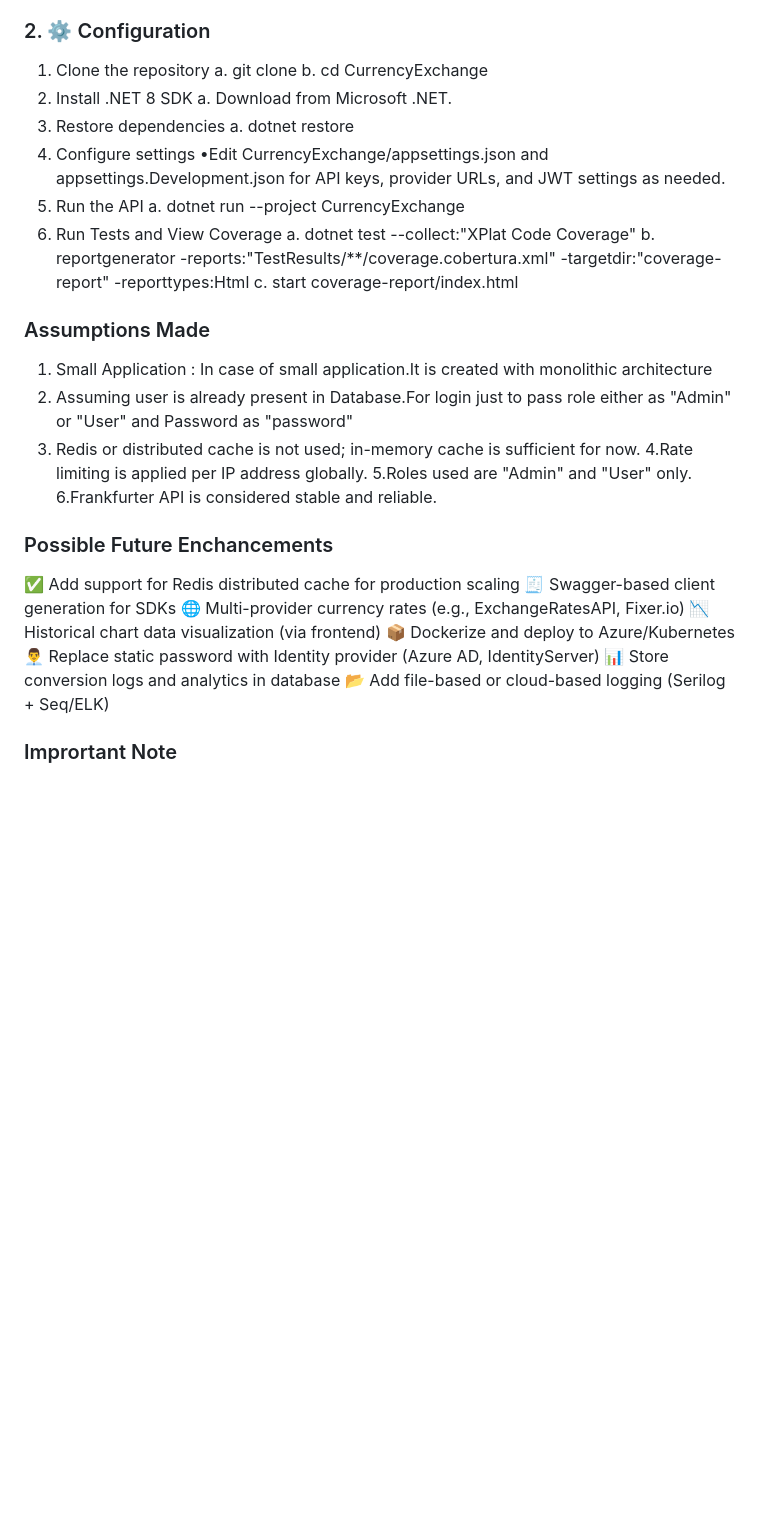
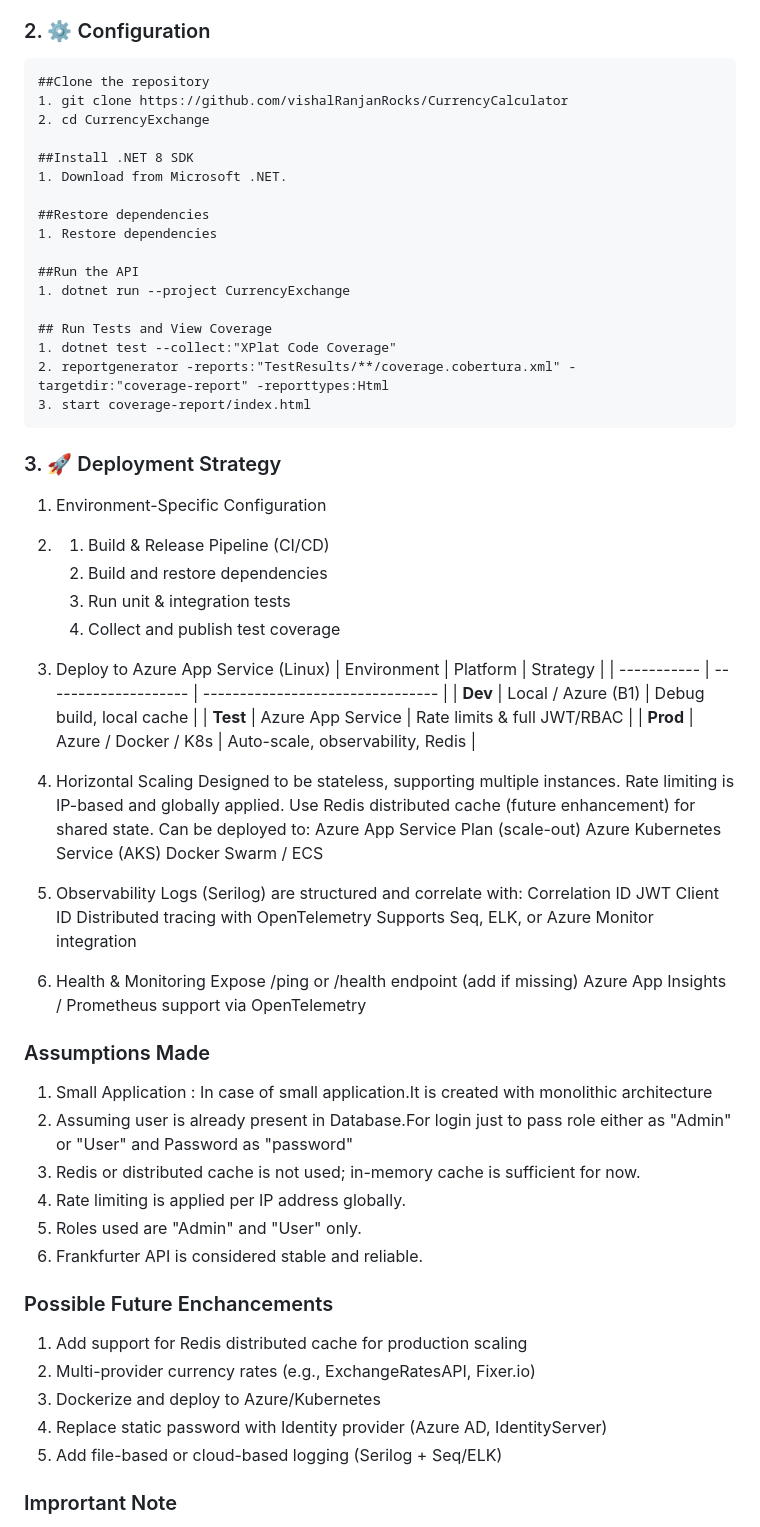
Before and after one commit to vishalRanjanRocks/CurrencyCalculator, a Markdown page: README.md, the part around the change. Rendered like a GitHub page; blank space fills up the shorter version.

```diff
--- a/README.md
+++ b/README.md
@@ -27,39 +27,74 @@ A robust, secure, and scalable currency conversion API built with ASP.NET Core (
 
 ### 2. ⚙️ Configuration
 
-1.	Clone the repository
-           a. git clone <your-repo-url>
-           b. cd CurrencyExchange
-2.	Install .NET 8 SDK
-          a. Download from Microsoft .NET.
-3.	Restore dependencies
-          a. dotnet restore
-4.	Configure settings
-          •Edit CurrencyExchange/appsettings.json and appsettings.Development.json for API keys, provider URLs, and JWT settings as needed.
-5.	Run the API
-          a. dotnet run --project CurrencyExchange
-6.    Run Tests and View Coverage
-          a. dotnet test --collect:"XPlat Code Coverage"
-          b. reportgenerator -reports:"TestResults/**/coverage.cobertura.xml" -targetdir:"coverage-report" -reporttypes:Html
-          c. start coverage-report/index.html
+    ##Clone the repository
+    1. git clone https://github.com/vishalRanjanRocks/CurrencyCalculator
+    2. cd CurrencyExchange
+
+    ##Install .NET 8 SDK
+    1. Download from Microsoft .NET.
+
+    ##Restore dependencies
+    1. Restore dependencies
+
+    ##Run the API
+    1. dotnet run --project CurrencyExchange
+
+    ## Run Tests and View Coverage
+    1. dotnet test --collect:"XPlat Code Coverage"
+    2. reportgenerator -reports:"TestResults/**/coverage.cobertura.xml" -targetdir:"coverage-report" -reporttypes:Html
+    3. start coverage-report/index.html
+
+### 3. 🚀 Deployment Strategy
+1. Environment-Specific Configuration
+
+2.  1. Build & Release Pipeline (CI/CD)
+    2. Build and restore dependencies
+    3. Run unit & integration tests
+    4. Collect and publish test coverage
+
+3. Deploy to Azure App Service (Linux)
+| Environment | Platform             | Strategy                         |
+| ----------- | -------------------- | -------------------------------- |
+| **Dev**     | Local / Azure (B1)   | Debug build, local cache         |
+| **Test**    | Azure App Service    | Rate limits & full JWT/RBAC      |
+| **Prod**    | Azure / Docker / K8s | Auto-scale, observability, Redis |
+
+4. Horizontal Scaling
+Designed to be stateless, supporting multiple instances.
+Rate limiting is IP-based and globally applied.
+Use Redis distributed cache (future enhancement) for shared state.
+Can be deployed to:
+Azure App Service Plan (scale-out)
+Azure Kubernetes Service (AKS)
+Docker Swarm / ECS
+
+5. Observability
+Logs (Serilog) are structured and correlate with:
+Correlation ID
+JWT Client ID
+Distributed tracing with OpenTelemetry
+Supports Seq, ELK, or Azure Monitor integration
+
+6. Health & Monitoring
+Expose /ping or /health endpoint (add if missing)
+Azure App Insights / Prometheus support via OpenTelemetry
+
 
 ###  Assumptions Made ###
 1. Small Application : In case of small application.It is created with monolithic architecture
 2. Assuming user is already present in Database.For login just to pass role either as "Admin" or "User" and Password as "password"
 3. Redis or distributed cache is not used; in-memory cache is sufficient for now.
-4.Rate limiting is applied per IP address globally.
-5.Roles used are "Admin" and "User" only.
-6.Frankfurter API is considered stable and reliable.
+4. Rate limiting is applied per IP address globally.
+5. Roles used are "Admin" and "User" only.
+6. Frankfurter API is considered stable and reliable.
 
 ### Possible Future Enchancements ###
-✅ Add support for Redis distributed cache for production scaling
-🧾 Swagger-based client generation for SDKs
-🌐 Multi-provider currency rates (e.g., ExchangeRatesAPI, Fixer.io)
-📉 Historical chart data visualization (via frontend)
-📦 Dockerize and deploy to Azure/Kubernetes
-👨‍💼 Replace static password with Identity provider (Azure AD, IdentityServer)
-📊 Store conversion logs and analytics in database
-📂 Add file-based or cloud-based logging (Serilog + Seq/ELK)
+1. Add support for Redis distributed cache for production scaling
+2.  Multi-provider currency rates (e.g., ExchangeRatesAPI, Fixer.io)
+3.  Dockerize and deploy to Azure/Kubernetes
+4.  Replace static password with Identity provider (Azure AD, IdentityServer)
+5.  Add file-based or cloud-based logging (Serilog + Seq/ELK)
 
 ### Imprortant Note ###
 1. Missed to implement factory design Pattern to accomodate dynamic selection of currency exchange
```
